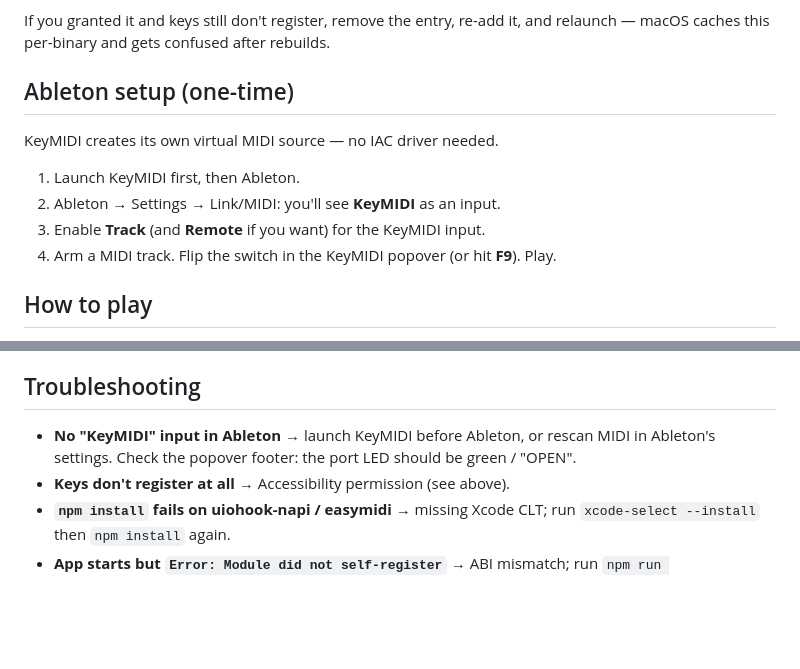
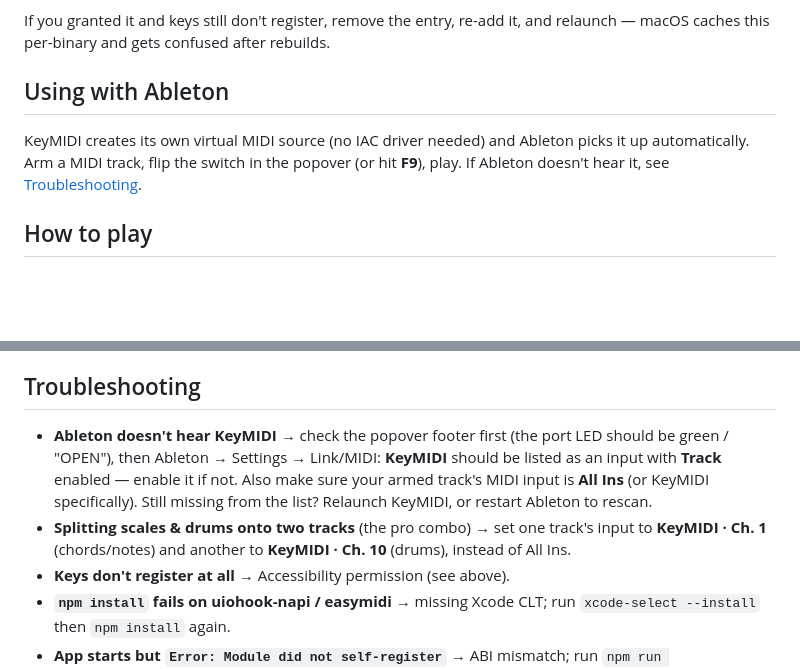
Before and after one commit to kadetXx/keymidi, a Markdown page: README.md, 2 parts joined by grey strips. GitHub-like rendering; blank space fills up the shorter version.

Commit message:
chore: update readme

```diff
--- a/README.md
+++ b/README.md
@@ -45,14 +45,12 @@ launch, macOS either prompts you or the hook silently does nothing. Go to:
 If you granted it and keys still don't register, remove the entry, re-add it,
 and relaunch — macOS caches this per-binary and gets confused after rebuilds.
 
-## Ableton setup (one-time)
+## Using with Ableton
 
-KeyMIDI creates its own virtual MIDI source — no IAC driver needed.
-
-1. Launch KeyMIDI first, then Ableton.
-2. Ableton → Settings → Link/MIDI: you'll see **KeyMIDI** as an input.
-3. Enable **Track** (and **Remote** if you want) for the KeyMIDI input.
-4. Arm a MIDI track. Flip the switch in the KeyMIDI popover (or hit **F9**). Play.
+KeyMIDI creates its own virtual MIDI source (no IAC driver needed) and Ableton
+picks it up automatically. Arm a MIDI track, flip the switch in the popover
+(or hit **F9**), play. If Ableton doesn't hear it, see
+[Troubleshooting](#troubleshooting).
 
 ## How to play
 
@@ -171,9 +169,15 @@ If it feels slow, lower Ableton's audio buffer to 64–128 samples.
 
 ## Troubleshooting
 
-- **No "KeyMIDI" input in Ableton** → launch KeyMIDI before Ableton, or rescan
-  MIDI in Ableton's settings. Check the popover footer: the port LED should be
-  green / "OPEN".
+- **Ableton doesn't hear KeyMIDI** → check the popover footer first (the port
+  LED should be green / "OPEN"), then Ableton → Settings → Link/MIDI: **KeyMIDI**
+  should be listed as an input with **Track** enabled — enable it if not.
+  Also make sure your armed track's MIDI input is **All Ins** (or KeyMIDI
+  specifically). Still missing from the list? Relaunch KeyMIDI, or restart
+  Ableton to rescan.
+- **Splitting scales & drums onto two tracks** (the pro combo) → set one
+  track's input to **KeyMIDI · Ch. 1** (chords/notes) and another to
+  **KeyMIDI · Ch. 10** (drums), instead of All Ins.
 - **Keys don't register at all** → Accessibility permission (see above).
 - **`npm install` fails on uiohook-napi / easymidi** → missing Xcode CLT;
   run `xcode-select --install` then `npm install` again.
```
